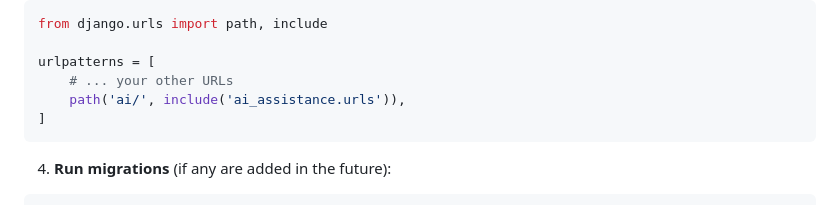
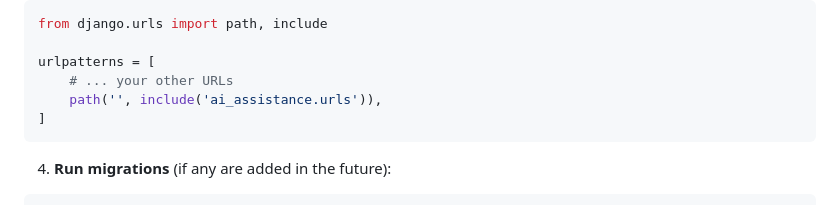
Before and after one commit to marobo/ai_assistance, a Markdown page: README.md, the part around the change. Drawn GitHub-style.

````diff
--- a/README.md
+++ b/README.md
@@ -47,7 +47,7 @@ from django.urls import path, include
 
 urlpatterns = [
     # ... your other URLs
-    path('ai/', include('ai_assistance.urls')),
+    path('', include('ai_assistance.urls')),
 ]
 ```
 
````
